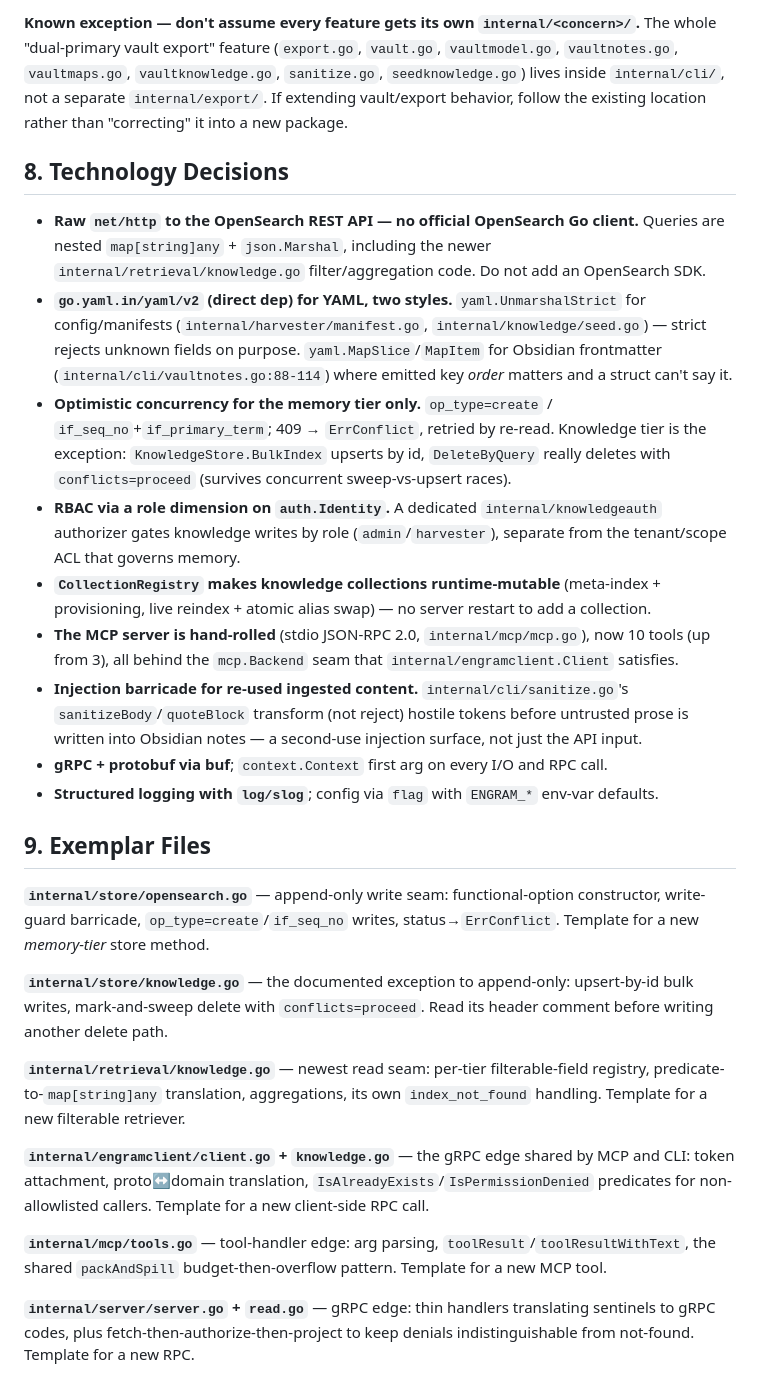
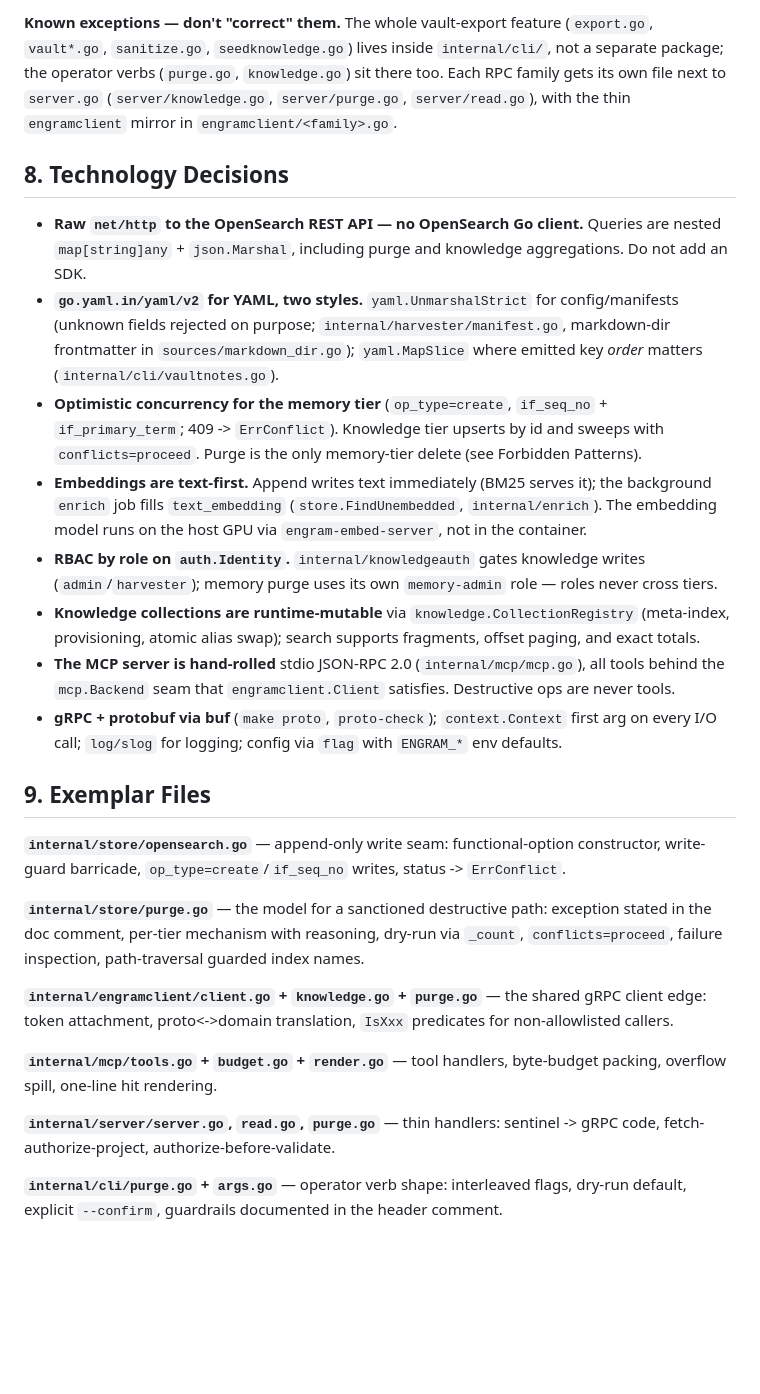
Before and after one commit to ryanthedev/engram, a Markdown page: docs/code-standards.md, the part around one of its changes. GitHub-like rendering; blank space fills up the shorter version.

Commit message:
docs: regenerate code-standards against dece1db
Co-Authored-By: Claude Opus 5.5 (1M context) <noreply@anthropic.com>

```diff
--- a/docs/code-standards.md
+++ b/docs/code-standards.md
@@ -243,57 +250,50 @@ One package per bounded concern, still the default for new packages (`internal/k
 
-**Known exception — don't assume every feature gets its own `internal/<concern>/`.** The whole
-"dual-primary vault export" feature (`export.go`, `vault.go`, `vaultmodel.go`, `vaultnotes.go`,
-`vaultmaps.go`, `vaultknowledge.go`, `sanitize.go`, `seedknowledge.go`) lives inside
-`internal/cli/`, not a separate `internal/export/`. If extending vault/export behavior, follow
-the existing location rather than "correcting" it into a new package.
+**Known exceptions — don't "correct" them.** The whole vault-export feature (`export.go`,
+`vault*.go`, `sanitize.go`, `seedknowledge.go`) lives inside `internal/cli/`, not a separate
+package; the operator verbs (`purge.go`, `knowledge.go`) sit there too. Each RPC family gets
+its own file next to `server.go` (`server/knowledge.go`, `server/purge.go`, `server/read.go`),
+with the thin `engramclient` mirror in `engramclient/<family>.go`.
 
 ## 8. Technology Decisions
 
-- **Raw `net/http` to the OpenSearch REST API — no official OpenSearch Go client.** Queries are
-  nested `map[string]any` + `json.Marshal`, including the newer `internal/retrieval/knowledge.go`
-  filter/aggregation code. Do not add an OpenSearch SDK.
-- **`go.yaml.in/yaml/v2` (direct dep) for YAML, two styles.** `yaml.UnmarshalStrict` for
-  config/manifests (`internal/harvester/manifest.go`, `internal/knowledge/seed.go`) — strict
-  rejects unknown fields on purpose. `yaml.MapSlice`/`MapItem` for Obsidian frontmatter
-  (`internal/cli/vaultnotes.go:88-114`) where emitted key *order* matters and a struct can't say it.
-- **Optimistic concurrency for the memory tier only.** `op_type=create` /
-  `if_seq_no`+`if_primary_term`; 409 → `ErrConflict`, retried by re-read. Knowledge tier is the
-  exception: `KnowledgeStore.BulkIndex` upserts by id, `DeleteByQuery` really deletes with
-  `conflicts=proceed` (survives concurrent sweep-vs-upsert races).
-- **RBAC via a role dimension on `auth.Identity`.** A dedicated `internal/knowledgeauth`
-  authorizer gates knowledge writes by role (`admin`/`harvester`), separate from the
-  tenant/scope ACL that governs memory.
-- **`CollectionRegistry` makes knowledge collections runtime-mutable** (meta-index +
-  provisioning, live reindex + atomic alias swap) — no server restart to add a collection.
-- **The MCP server is hand-rolled** (stdio JSON-RPC 2.0, `internal/mcp/mcp.go`), now 10 tools (up
-  from 3), all behind the `mcp.Backend` seam that `internal/engramclient.Client` satisfies.
-- **Injection barricade for re-used ingested content.** `internal/cli/sanitize.go`'s
-  `sanitizeBody`/`quoteBlock` transform (not reject) hostile tokens before untrusted prose is
-  written into Obsidian notes — a second-use injection surface, not just the API input.
-- **gRPC + protobuf via buf**; `context.Context` first arg on every I/O and RPC call.
-- **Structured logging with `log/slog`**; config via `flag` with `ENGRAM_*` env-var defaults.
+- **Raw `net/http` to the OpenSearch REST API — no OpenSearch Go client.** Queries are nested
+  `map[string]any` + `json.Marshal`, including purge and knowledge aggregations. Do not add an SDK.
+- **`go.yaml.in/yaml/v2` for YAML, two styles.** `yaml.UnmarshalStrict` for config/manifests
+  (unknown fields rejected on purpose; `internal/harvester/manifest.go`, markdown-dir frontmatter
+  in `sources/markdown_dir.go`); `yaml.MapSlice` where emitted key *order* matters
+  (`internal/cli/vaultnotes.go`).
+- **Optimistic concurrency for the memory tier** (`op_type=create`, `if_seq_no` +
+  `if_primary_term`; 409 -> `ErrConflict`). Knowledge tier upserts by id and sweeps with
+  `conflicts=proceed`. Purge is the only memory-tier delete (see Forbidden Patterns).
+- **Embeddings are text-first.** Append writes text immediately (BM25 serves it); the
+  background `enrich` job fills `text_embedding` (`store.FindUnembedded`, `internal/enrich`).
+  The embedding model runs on the host GPU via `engram-embed-server`, not in the container.
+- **RBAC by role on `auth.Identity`.** `internal/knowledgeauth` gates knowledge writes
+  (`admin`/`harvester`); memory purge uses its own `memory-admin` role — roles never cross tiers.
+- **Knowledge collections are runtime-mutable** via `knowledge.CollectionRegistry` (meta-index,
+  provisioning, atomic alias swap); search supports fragments, offset paging, and exact totals.
+- **The MCP server is hand-rolled** stdio JSON-RPC 2.0 (`internal/mcp/mcp.go`), all tools behind
+  the `mcp.Backend` seam that `engramclient.Client` satisfies. Destructive ops are never tools.
+- **gRPC + protobuf via buf** (`make proto`, `proto-check`); `context.Context` first arg on every
+  I/O call; `log/slog` for logging; config via `flag` with `ENGRAM_*` env defaults.
 
 ## 9. Exemplar Files
 
 **`internal/store/opensearch.go`** — append-only write seam: functional-option constructor,
-write-guard barricade, `op_type=create`/`if_seq_no` writes, status→`ErrConflict`. Template for
-a new *memory-tier* store method.
+write-guard barricade, `op_type=create`/`if_seq_no` writes, status -> `ErrConflict`.
 
-**`internal/store/knowledge.go`** — the documented exception to append-only: upsert-by-id bulk
-writes, mark-and-sweep delete with `conflicts=proceed`. Read its header comment before writing
-another delete path.
+**`internal/store/purge.go`** — the model for a sanctioned destructive path: exception stated in
+the doc comment, per-tier mechanism with reasoning, dry-run via `_count`, `conflicts=proceed`,
+failure inspection, path-traversal guarded index names.
 
-**`internal/retrieval/knowledge.go`** — newest read seam: per-tier filterable-field registry,
-predicate-to-`map[string]any` translation, aggregations, its own `index_not_found` handling.
-Template for a new filterable retriever.
+**`internal/engramclient/client.go` + `knowledge.go` + `purge.go`** — the shared gRPC client edge:
+token attachment, proto<->domain translation, `IsXxx` predicates for non-allowlisted callers.
 
-**`internal/engramclient/client.go` + `knowledge.go`** — the gRPC edge shared by MCP and CLI:
-token attachment, proto↔domain translation, `IsAlreadyExists`/`IsPermissionDenied` predicates
-for non-allowlisted callers. Template for a new client-side RPC call.
+**`internal/mcp/tools.go` + `budget.go` + `render.go`** — tool handlers, byte-budget packing,
+overflow spill, one-line hit rendering.
 
-**`internal/mcp/tools.go`** — tool-handler edge: arg parsing, `toolResult`/`toolResultWithText`,
-the shared `packAndSpill` budget-then-overflow pattern. Template for a new MCP tool.
+**`internal/server/server.go`, `read.go`, `purge.go`** — thin handlers: sentinel -> gRPC code,
+fetch-authorize-project, authorize-before-validate.
 
-**`internal/server/server.go` + `read.go`** — gRPC edge: thin handlers translating sentinels to
-gRPC codes, plus fetch-then-authorize-then-project to keep denials indistinguishable from
-not-found. Template for a new RPC.
+**`internal/cli/purge.go` + `args.go`** — operator verb shape: interleaved flags, dry-run default,
+explicit `--confirm`, guardrails documented in the header comment.
```
Also changed, not shown: other parts of docs/code-standards.md (+126 -119 lines).
